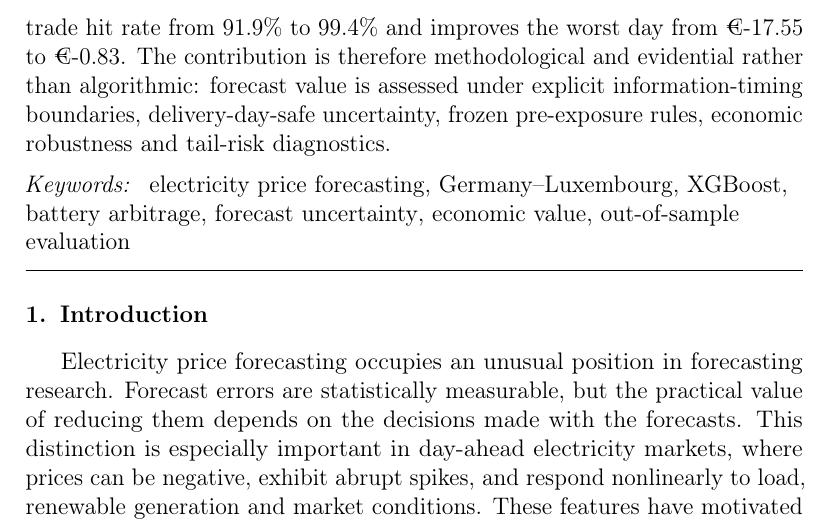
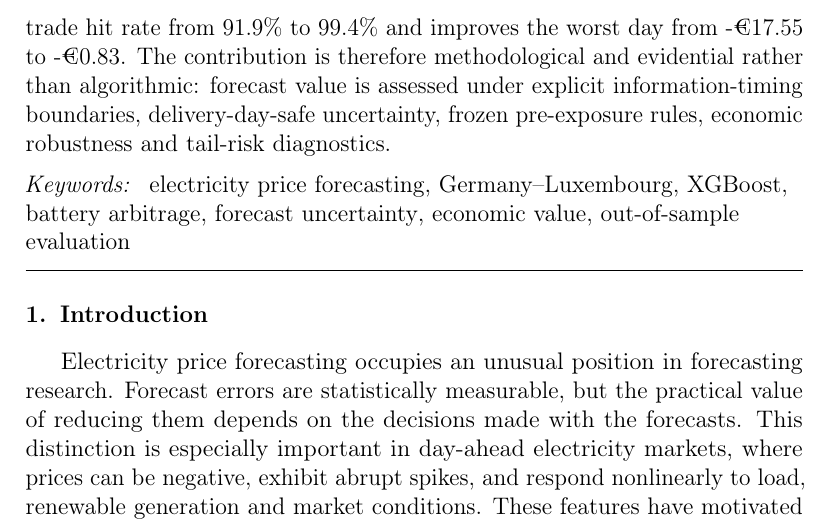
Before and after one commit to Jonathanerrils/european-power-forecast-trade, a LaTeX paper (manuscript/main.tex): part of page 2 of 45, cut so that both start at the same text. Compiled offline with pdfLaTeX.

Commit message:
Fix negative euro typography in abstract

```diff
--- a/manuscript/main.tex
+++ b/manuscript/main.tex
@@ -39,7 +39,7 @@
 \address[knust]{Kwame Nkrumah University of Science and Technology (KNUST), Kumasi, Ghana}
 
 \begin{abstract}
-Electricity-price forecasts are commonly judged by statistical errors even though their operational value depends on the decisions they support. This study evaluates whether a forecasting advantage survives point-in-time information constraints and translates into economic value under a frozen out-of-sample protocol for the Germany--Luxembourg day-ahead market. Public ENTSO-E data from 2019--2025 are used for development, while January--July 2026 is reserved for a first-look holdout. The information set is split into a Full specification and a Tier-1 robustness specification that excludes wind- and solar-derived variables whose exact historical availability at the simulated 11:45 D-1 decision time cannot be verified. XGBoost is selected during development against naive and ElasticNet benchmarks, and uncertainty is estimated from delivery-day-safe empirical residual quantiles. Forecasts are then mapped into a pre-specified single-cycle storage decision rule with a frozen efficiency--cost sensitivity grid. On 5,087 holdout hours, Full XGBoost attains an MAE of \EUR{17.51}/MWh versus \EUR{29.33}/MWh for lag-24. Under the primary economic assumptions, the Full point strategy earns \EUR{20,002.02} compared with \EUR{18,564.42} for lag-24, and the incremental value remains positive in all nine pre-specified sensitivity cells. A post-hoc trailing seven-day hourly profile narrows the economic comparison substantially: on 205 common days, Full exceeds it by only \EUR{238.04}, with a 7-day block-bootstrap interval spanning zero. The uncertainty-aware Full strategy implements a day-varying abstention threshold; it sacrifices \EUR{872.01} of aggregate P\&L but raises the trade hit rate from 91.9\% to 99.4\% and improves the worst day from \EUR{-17.55} to \EUR{-0.83}. The contribution is therefore methodological and evidential rather than algorithmic: forecast value is assessed under explicit information-timing boundaries, delivery-day-safe uncertainty, frozen pre-exposure rules, economic robustness and tail-risk diagnostics.
+Electricity-price forecasts are commonly judged by statistical errors even though their operational value depends on the decisions they support. This study evaluates whether a forecasting advantage survives point-in-time information constraints and translates into economic value under a frozen out-of-sample protocol for the Germany--Luxembourg day-ahead market. Public ENTSO-E data from 2019--2025 are used for development, while January--July 2026 is reserved for a first-look holdout. The information set is split into a Full specification and a Tier-1 robustness specification that excludes wind- and solar-derived variables whose exact historical availability at the simulated 11:45 D-1 decision time cannot be verified. XGBoost is selected during development against naive and ElasticNet benchmarks, and uncertainty is estimated from delivery-day-safe empirical residual quantiles. Forecasts are then mapped into a pre-specified single-cycle storage decision rule with a frozen efficiency--cost sensitivity grid. On 5,087 holdout hours, Full XGBoost attains an MAE of \EUR{17.51}/MWh versus \EUR{29.33}/MWh for lag-24. Under the primary economic assumptions, the Full point strategy earns \EUR{20,002.02} compared with \EUR{18,564.42} for lag-24, and the incremental value remains positive in all nine pre-specified sensitivity cells. A post-hoc trailing seven-day hourly profile narrows the economic comparison substantially: on 205 common days, Full exceeds it by only \EUR{238.04}, with a 7-day block-bootstrap interval spanning zero. The uncertainty-aware Full strategy implements a day-varying abstention threshold; it sacrifices \EUR{872.01} of aggregate P\&L but raises the trade hit rate from 91.9\% to 99.4\% and improves the worst day from -\EUR{17.55} to -\EUR{0.83}. The contribution is therefore methodological and evidential rather than algorithmic: forecast value is assessed under explicit information-timing boundaries, delivery-day-safe uncertainty, frozen pre-exposure rules, economic robustness and tail-risk diagnostics.
 \end{abstract}
 
 \begin{keyword}
```
